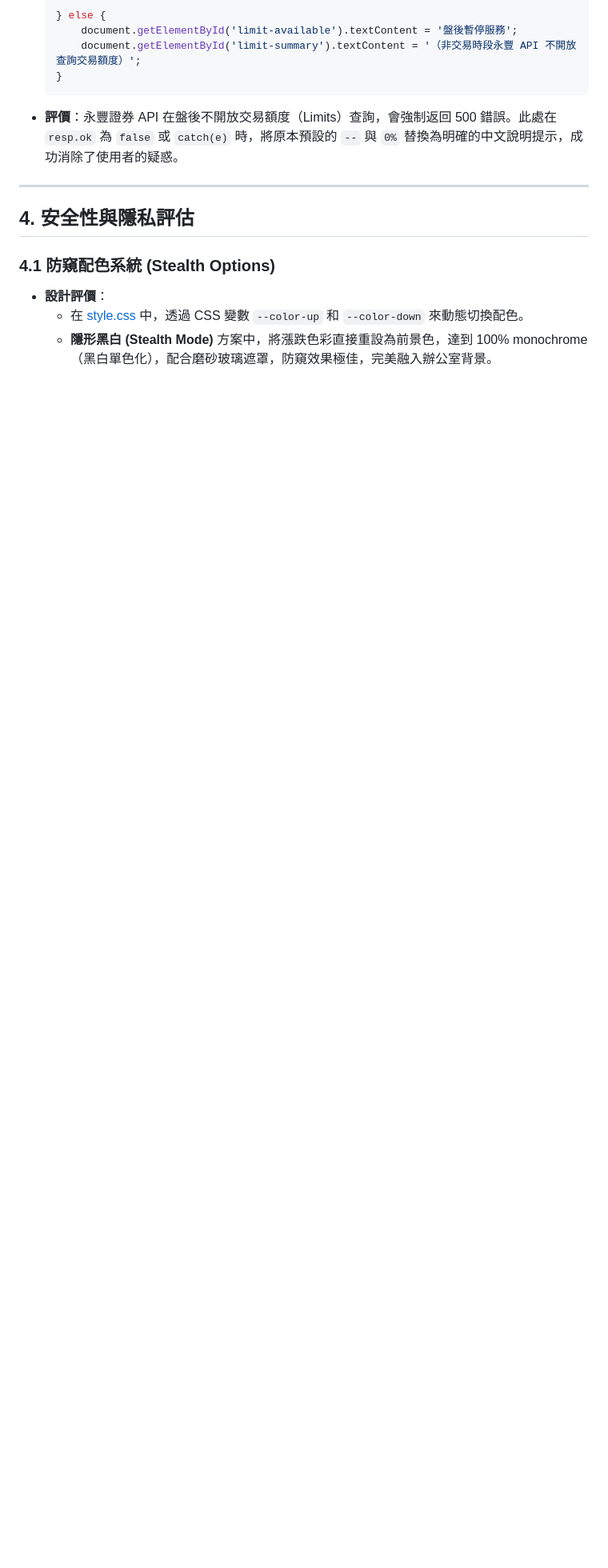
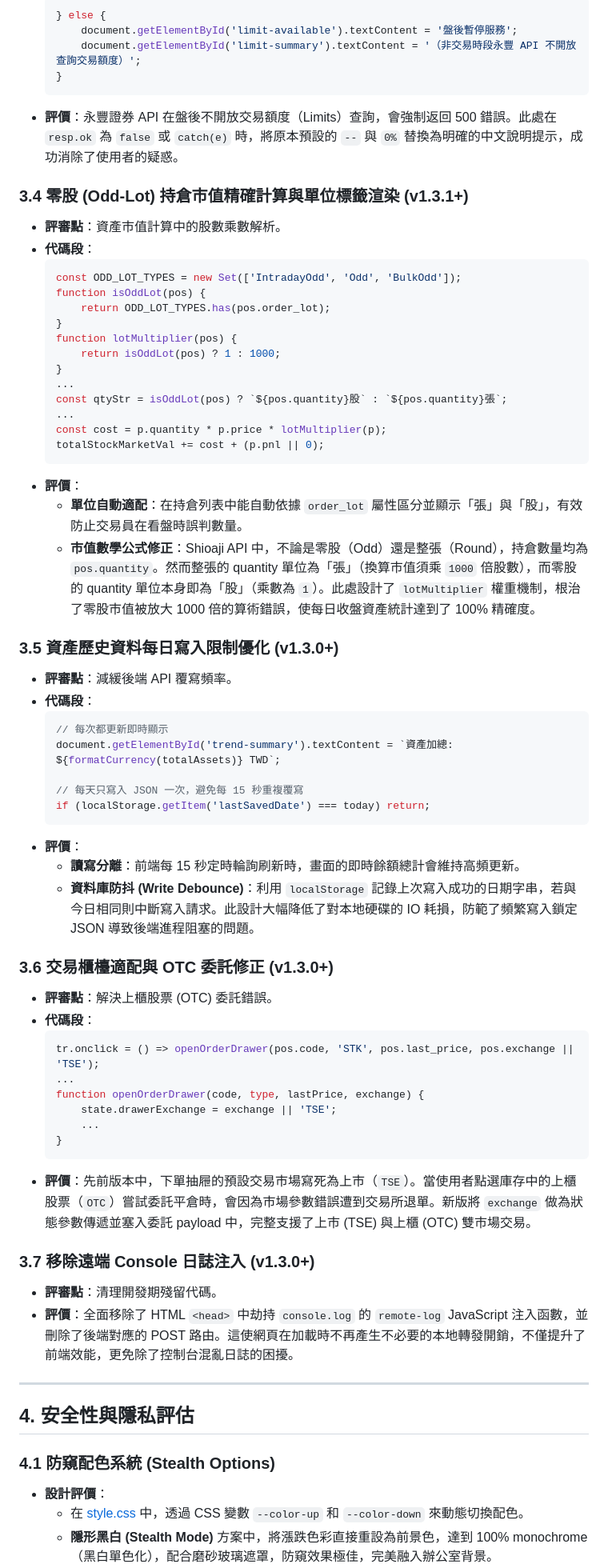
Before and after one commit to rowjk/StockGenie, a Markdown page: code_review.md, the part around one of its changes. Shown at 80% size. Drawn GitHub-style; blank space fills up the shorter version.

Commit message:
docs: update code review report for version v1.3.1 changes

````diff
--- a/code_review.md
+++ b/code_review.md
@@ -108,6 +135,58 @@ graph TD
   ```
 * **評價**：永豐證券 API 在盤後不開放交易額度（Limits）查詢，會強制返回 500 錯誤。此處在 `resp.ok` 為 `false` 或 `catch(e)` 時，將原本預設的 `--` 與 `0%` 替換為明確的中文說明提示，成功消除了使用者的疑惑。
 
+### 3.4 零股 (Odd-Lot) 持倉市值精確計算與單位標籤渲染 (v1.3.1+)
+* **評審點**：資產市值計算中的股數乘數解析。
+* **代碼段**：
+  ```javascript
+  const ODD_LOT_TYPES = new Set(['IntradayOdd', 'Odd', 'BulkOdd']);
+  function isOddLot(pos) {
+      return ODD_LOT_TYPES.has(pos.order_lot);
+  }
+  function lotMultiplier(pos) {
+      return isOddLot(pos) ? 1 : 1000;
+  }
+  ...
+  const qtyStr = isOddLot(pos) ? `${pos.quantity}股` : `${pos.quantity}張`;
+  ...
+  const cost = p.quantity * p.price * lotMultiplier(p);
+  totalStockMarketVal += cost + (p.pnl || 0);
+  ```
+* **評價**：
+  * **單位自動適配**：在持倉列表中能自動依據 `order_lot` 屬性區分並顯示「張」與「股」，有效防止交易員在看盤時誤判數量。
+  * **市值數學公式修正**：Shioaji API 中，不論是零股（Odd）還是整張（Round），持倉數量均為 `pos.quantity`。然而整張的 quantity 單位為「張」（換算市值須乘 `1000` 倍股數），而零股的 quantity 單位本身即為「股」（乘數為 `1`）。此處設計了 `lotMultiplier` 權重機制，根治了零股市值被放大 1000 倍的算術錯誤，使每日收盤資產統計達到了 100% 精確度。
+
+### 3.5 資產歷史資料每日寫入限制優化 (v1.3.0+)
+* **評審點**：減緩後端 API 覆寫頻率。
+* **代碼段**：
+  ```javascript
+  // 每次都更新即時顯示
+  document.getElementById('trend-summary').textContent = `資產加總: ${formatCurrency(totalAssets)} TWD`;
+
+  // 每天只寫入 JSON 一次，避免每 15 秒重複覆寫
+  if (localStorage.getItem('lastSavedDate') === today) return;
+  ```
+* **評價**：
+  * **讀寫分離**：前端每 15 秒定時輪詢刷新時，畫面的即時餘額總計會維持高頻更新。
+  * **資料庫防抖 (Write Debounce)**：利用 `localStorage` 記錄上次寫入成功的日期字串，若與今日相同則中斷寫入請求。此設計大幅降低了對本地硬碟的 IO 耗損，防範了頻繁寫入鎖定 JSON 導致後端進程阻塞的問題。
+
+### 3.6 交易櫃檯適配與 OTC 委託修正 (v1.3.0+)
+* **評審點**：解決上櫃股票 (OTC) 委託錯誤。
+* **代碼段**：
+  ```javascript
+  tr.onclick = () => openOrderDrawer(pos.code, 'STK', pos.last_price, pos.exchange || 'TSE');
+  ...
+  function openOrderDrawer(code, type, lastPrice, exchange) {
+      state.drawerExchange = exchange || 'TSE';
+      ...
+  }
+  ```
+* **評價**：先前版本中，下單抽屜的預設交易市場寫死為上市（`TSE`）。當使用者點選庫存中的上櫃股票（`OTC`）嘗試委託平倉時，會因為市場參數錯誤遭到交易所退單。新版將 `exchange` 做為狀態參數傳遞並塞入委託 payload 中，完整支援了上市 (TSE) 與上櫃 (OTC) 雙市場交易。
+
+### 3.7 移除遠端 Console 日誌注入 (v1.3.0+)
+* **評審點**：清理開發期殘留代碼。
+* **評價**：全面移除了 HTML `<head>` 中劫持 `console.log` 的 `remote-log` JavaScript 注入函數，並刪除了後端對應的 POST 路由。這使網頁在加載時不再產生不必要的本地轉發開銷，不僅提升了前端效能，更免除了控制台混亂日誌的困擾。
+
 ---
 
 ## 4. 安全性與隱私評估
````
Also changed, not shown: other parts of code_review.md (+31 -6 lines).
